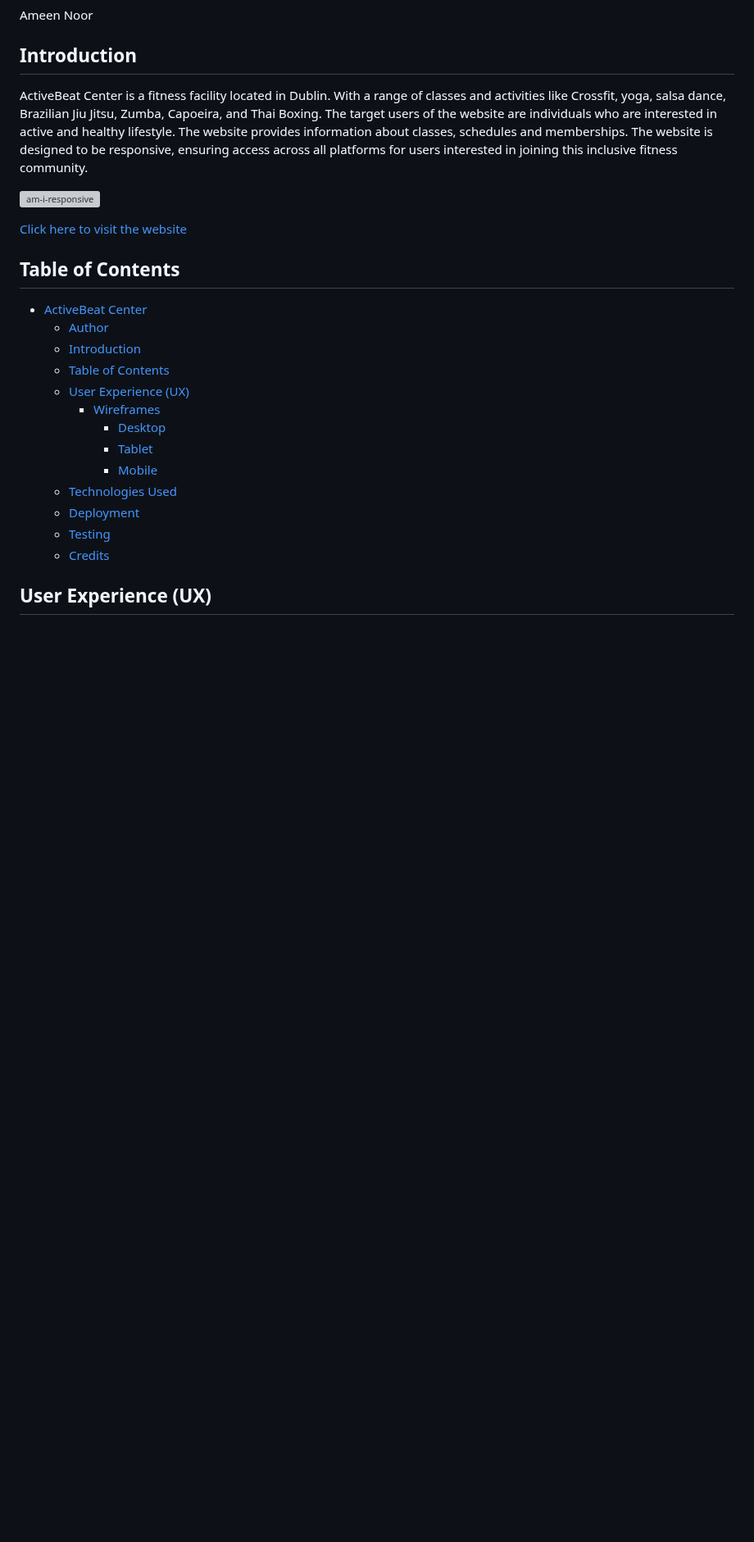
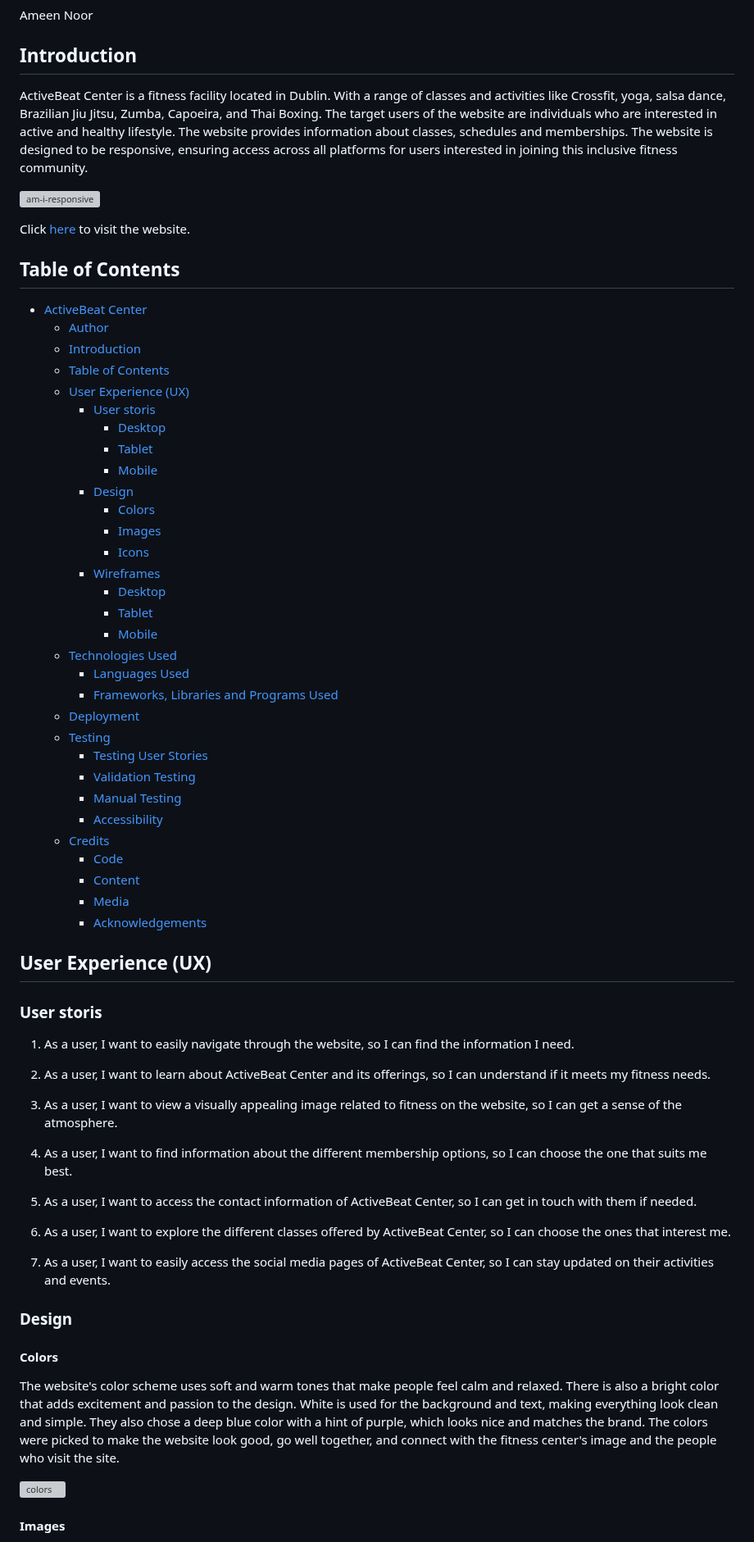
Before and after one commit to AmeenNoor/activeLife-center, a Markdown page: README.md, the part around one of its changes. Shown at 82% size. Rendered like a GitHub page; blank space fills up the shorter version; grey boxes are pictures that could not be loaded.

```diff
--- a/README.md
+++ b/README.md
@@ -11,7 +11,7 @@ ActiveBeat Center is a fitness facility located in Dublin. With a range of class
 
 ![am-i-responsive](https://github.com/AmeenNoor/activeLife-center/assets/19653847/83c8bde3-e2d3-47e3-a17b-fdabb551591f)
 
-[Click here to visit the website](https://ameennoor.github.io/activeLife-center/)
+Click [here](https://ameennoor.github.io/activeLife-center/) to visit the website.
 
 
 
@@ -23,13 +23,61 @@ ActiveBeat Center is a fitness facility located in Dublin. With a range of class
   - [Introduction](#introduction)
   - [Table of Contents](#table-of-contents)
   - [User Experience (UX)](#user-experience-ux)
+    - [User storis](#user-storis)
+      - [Desktop](#desktop)
+      - [Tablet](#tablet)
+      - [Mobile](#mobile)
+    - [Design](#design)
+      - [Colors](#colors)
+      - [Images](#images)
+      - [Icons](#icons)
     - [Wireframes](#wireframes)
       - [Desktop](#desktop)
       - [Tablet](#tablet)
       - [Mobile](#mobile)
   - [Technologies Used](#technologies-used)
+    - [Languages Used](#languages-used)
+    - [Frameworks, Libraries and Programs Used](#frameworks-libraries-programs-used)
   - [Deployment](#deployment)
   - [Testing](#testing)
+    - [Testing User Stories](#testing-user-stories)
+    - [Validation Testing](#validation-testing)
+    - [Manual Testing](#manual-testing)
+    - [Accessibility](#accessibility)
   - [Credits](#credits)
+    - [Code](#code)
+    - [Content](#content)
+    - [Media](#media)
+    - [Acknowledgements](#acknowledgements)
 
 ## User Experience (UX)
+
+### User storis
+
+1. As a user, I want to easily navigate through the website, so I can find the information I need.
+
+2. As a user, I want to learn about ActiveBeat Center and its offerings, so I can understand if it meets my fitness needs.
+
+3. As a user, I want to view a visually appealing image related to fitness on the website, so I can get a sense of the atmosphere.
+
+4. As a user, I want to find information about the different membership options, so I can choose the one that suits me best.
+
+5. As a user, I want to access the contact information of ActiveBeat Center, so I can get in touch with them if needed.
+
+6. As a user, I want to explore the different classes offered by ActiveBeat Center, so I can choose the ones that interest me.
+
+7. As a user, I want to easily access the social media pages of ActiveBeat Center, so I can stay updated on their activities and events.
+
+
+### Design
+#### Colors
+
+
+The website's color scheme uses soft and warm tones that make people feel calm and relaxed. There is also a bright color that adds excitement and passion to the design. White is used for the background and text, making everything look clean and simple. They also chose a deep blue color with a hint of purple, which looks nice and matches the brand. The colors were picked to make the website look good, go well together, and connect with the fitness center's image and the people who visit the site.
+
+![colors](https://github.com/AmeenNoor/activeLife-center/assets/19653847/f6d65c24-8ecf-4dc0-81c7-00a03e899816)
+
+
+
+#### Images
+
```
Also changed, not shown: other parts of README.md (+25 -4 lines).
